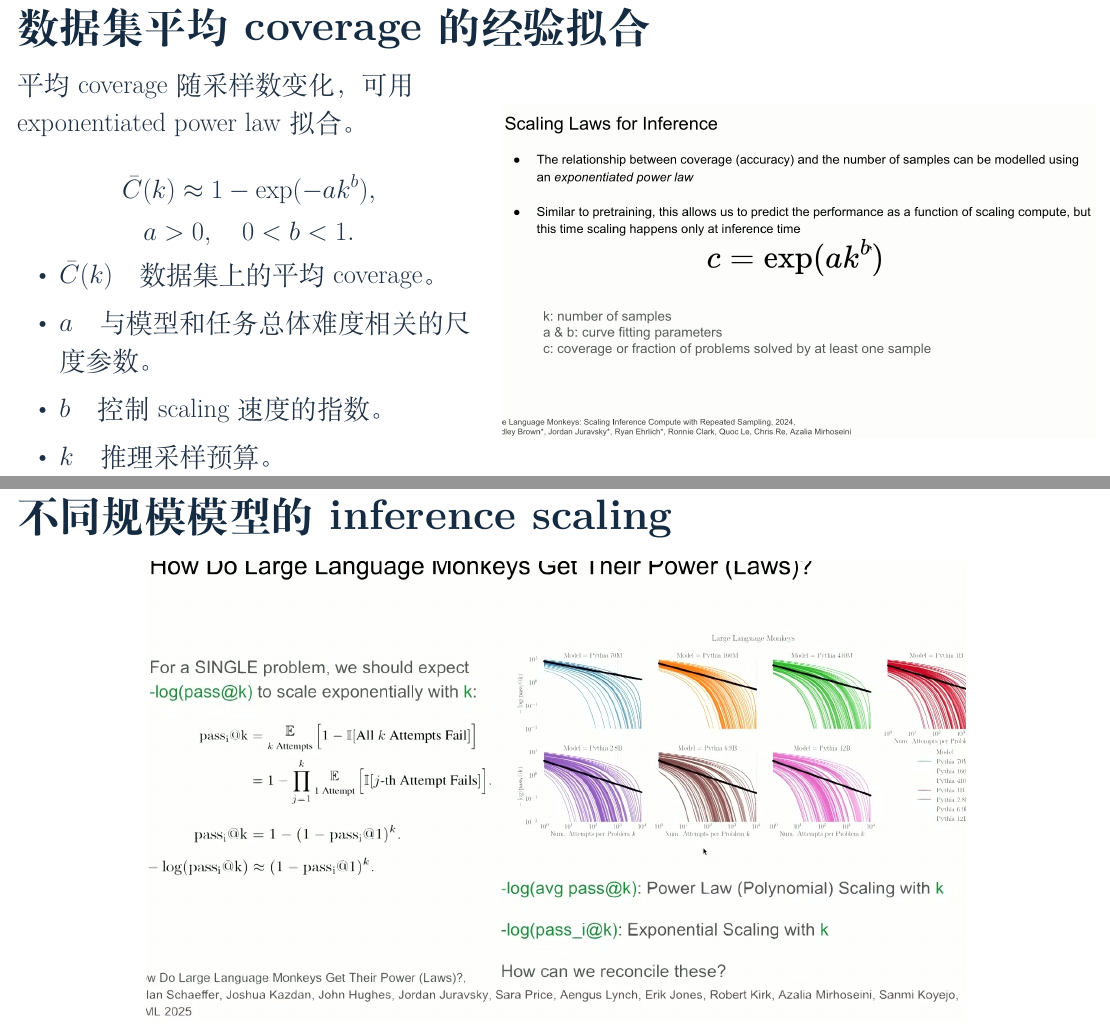
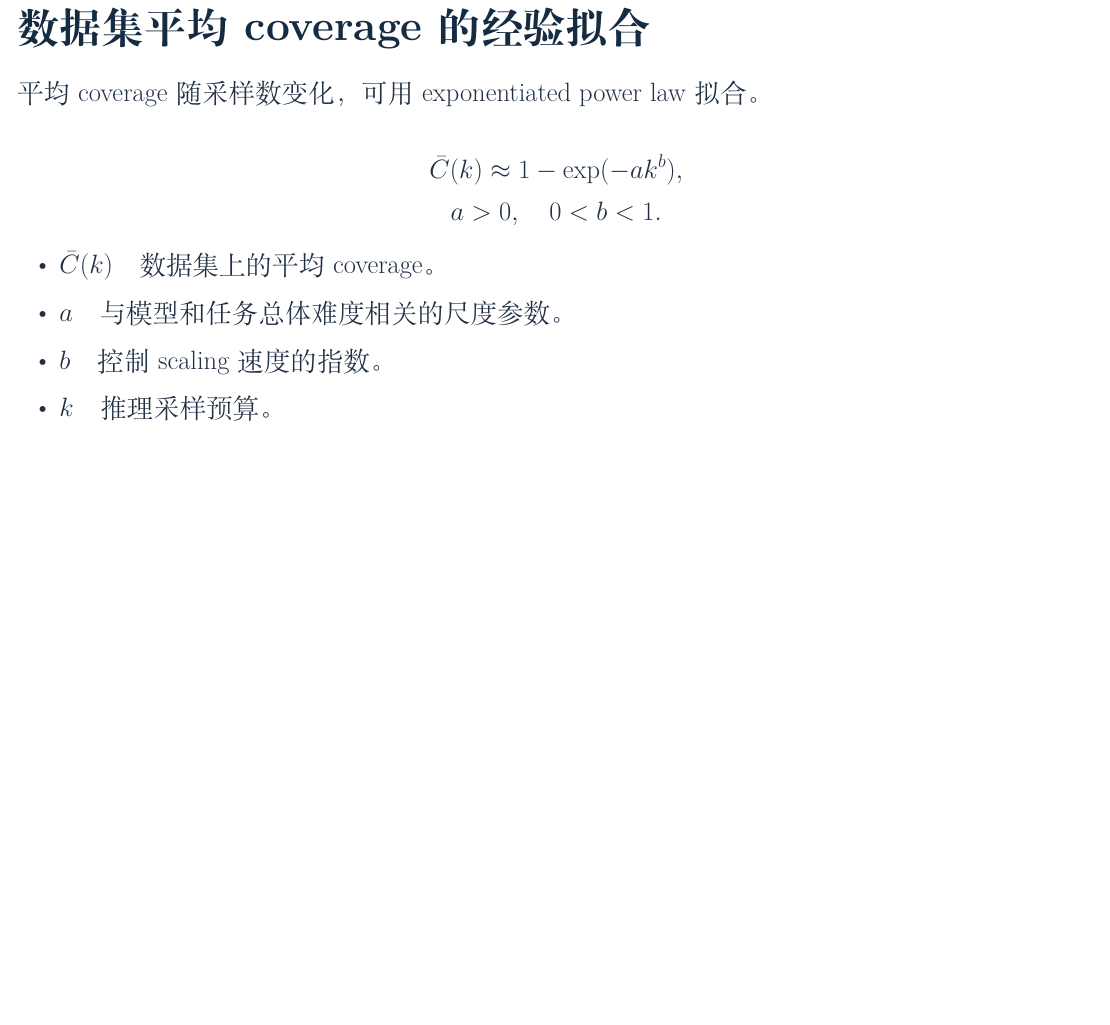
Before and after one commit to hz1957/paper-decks, a LaTeX document (Agent/cs329a/lecture02-talk/lecture02-slides.tex): two parts of pages 7 and 8 of 40 before the commit and part of page 7 of 39 after it, the two joined at a grey line, cut so that both start at the same text, the shorter picture padded with empty space. Compiled offline with XeLaTeX.

Commit message:
Remove slide 8 and the slide 7 illustration

```diff
--- a/Agent/cs329a/lecture02-talk/lecture02-slides.tex
+++ b/Agent/cs329a/lecture02-talk/lecture02-slides.tex
@@ -134,8 +134,6 @@ C_i(k)=1-(1-p_i)^k.
 
 \slidetitle{数据集平均 coverage 的经验拟合}
 
-\begin{minipage}[c]{.43\linewidth}
-\raggedright
 平均 coverage 随采样数变化，可用 \mbox{exponentiated power law} 拟合。
 
 \[
@@ -151,14 +149,6 @@ a>0,\quad 0<b<1.
     \item $b$\quad 控制 scaling 速度的指数。
     \item $k$\quad 推理采样预算。
 \end{itemize}
-\end{minipage}\hfill
-\begin{minipage}[c]{.55\linewidth}
-    \slideimage{inference-scaling-law.jpg}
-\end{minipage}
-
-\slidetitle{不同规模模型的 inference scaling}
-
-\slideimage[122mm]{scaling-across-models.jpg}
 
 \slidetitle{为什么对问题取平均后会出现幂律？}
 
```
Also changed, not shown: 1 other file.
